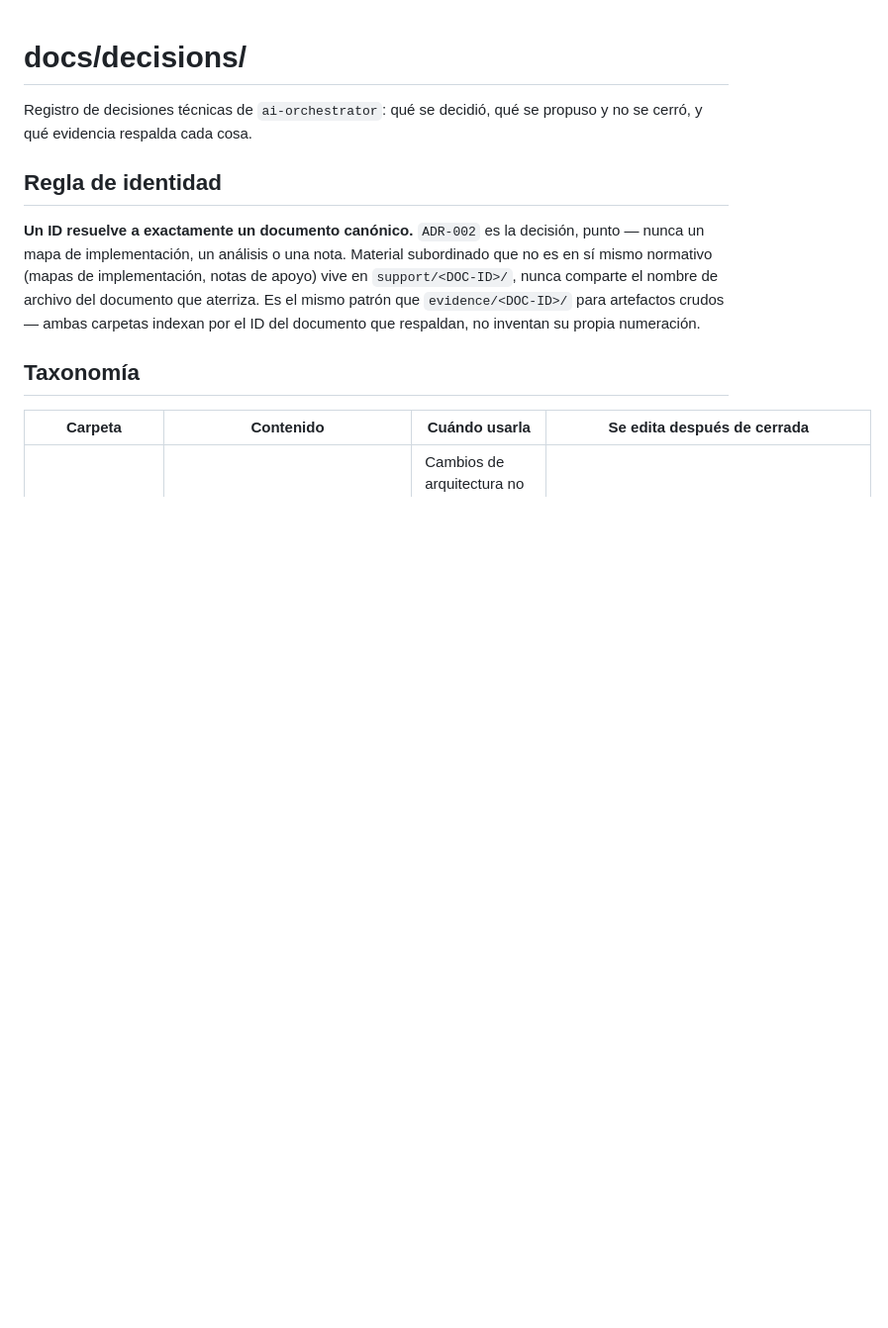
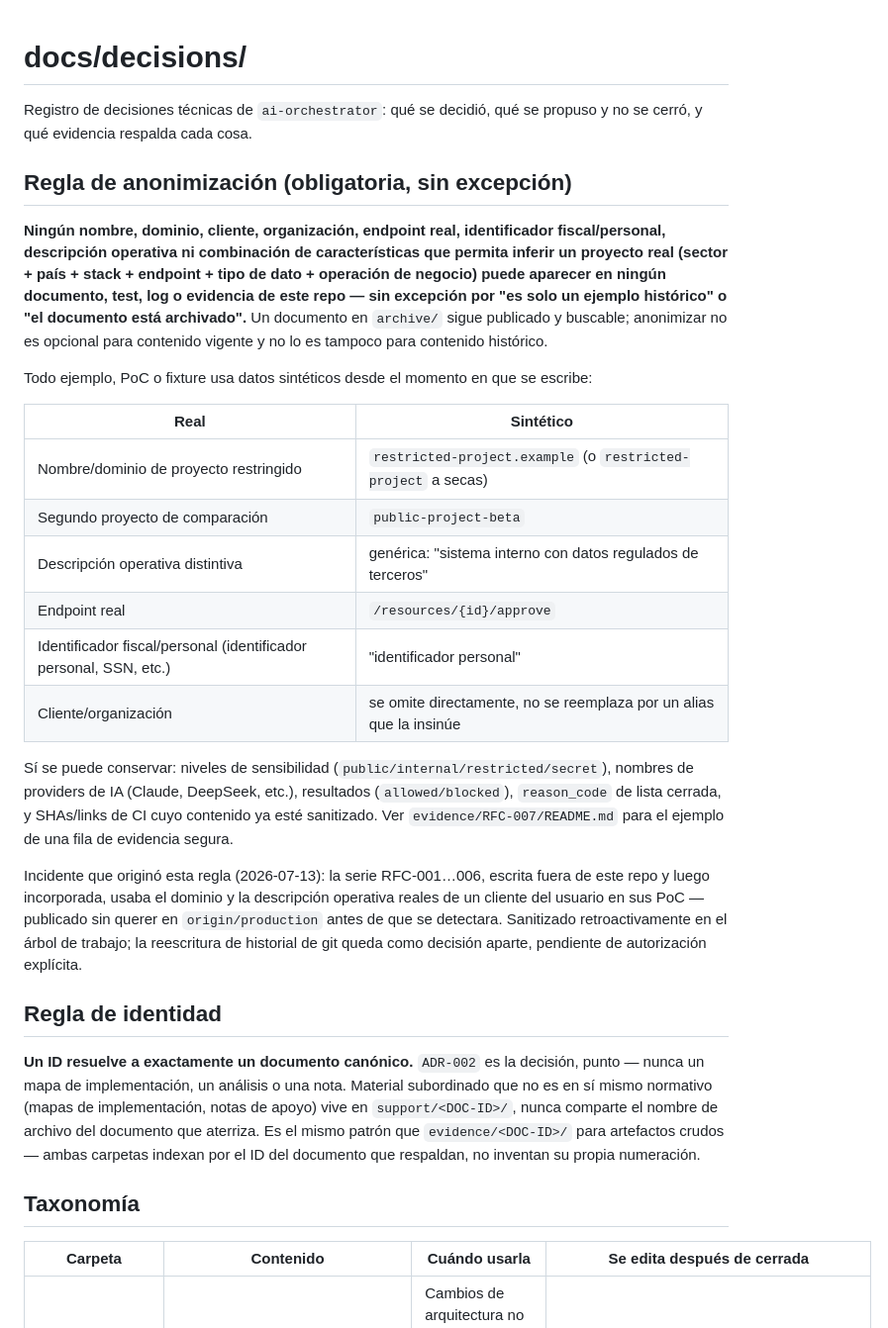
Before and after one commit to csantisdev/ai-orchestrator, a Markdown page: docs/decisions/README.md, the part around the change. Shown at 99% size. GitHub-like rendering; blank space fills up the shorter version.

Commit message:
docs: sanear referencias a proyecto/cliente real en la serie RFC-001..006
La serie RFC-001 a RFC-006, incorporada al repo desde otra sesion, usaba
como PoC el dominio y la descripcion operativa reales de un cliente del
usuario (proyecto Laravel de licitaciones publicas), ademas de un segundo
nombre de proyecto real en los mismos scripts de reproduccion. Quedo
publicado sin querer en origin/production en varios commits antes de
detectarse.

Saneado en el arbol de trabajo (7 archivos: archive/RFC-001..005,
rfcs/RFC-006, evidence/RFC-007/README.md) reemplazando por fixtures
sinteticos: restricted-project.example / public-project-beta, descripcion
generica, endpoint generico /resources/{id}/approve, "identificador
personal" en vez del identificador fiscal real.

Agrega una regla de anonimizacion obligatoria en docs/decisions/README.md
y en ambas plantillas (RFC/ADR): ningun dato que permita inferir un
proyecto o cliente real puede aparecer en ningun documento de este repo,
vigente o archivado, incluido contenido incorporado desde otra fuente.

Pendiente, requiere autorizacion explicita aparte: reescritura del
historial de git para que las referencias ya publicadas no queden
recuperables via git log/git show en los commits anteriores a este.

Co-Authored-By: Claude Sonnet 5 <noreply@anthropic.com>

```diff
--- a/docs/decisions/README.md
+++ b/docs/decisions/README.md
@@ -1,6 +1,25 @@
 # docs/decisions/
 
 Registro de decisiones técnicas de `ai-orchestrator`: qué se decidió, qué se propuso y no se cerró, y qué evidencia respalda cada cosa.
+
+## Regla de anonimización (obligatoria, sin excepción)
+
+**Ningún nombre, dominio, cliente, organización, endpoint real, identificador fiscal/personal, descripción operativa ni combinación de características que permita inferir un proyecto real (sector + país + stack + endpoint + tipo de dato + operación de negocio) puede aparecer en ningún documento, test, log o evidencia de este repo — sin excepción por "es solo un ejemplo histórico" o "el documento está archivado".** Un documento en `archive/` sigue publicado y buscable; anonimizar no es opcional para contenido vigente y no lo es tampoco para contenido histórico.
+
+Todo ejemplo, PoC o fixture usa datos sintéticos desde el momento en que se escribe:
+
+| Real | Sintético |
+|---|---|
+| Nombre/dominio de proyecto restringido | `restricted-project.example` (o `restricted-project` a secas) |
+| Segundo proyecto de comparación | `public-project-beta` |
+| Descripción operativa distintiva | genérica: "sistema interno con datos regulados de terceros" |
+| Endpoint real | `/resources/{id}/approve` |
+| Identificador fiscal/personal (identificador personal, SSN, etc.) | "identificador personal" |
+| Cliente/organización | se omite directamente, no se reemplaza por un alias que la insinúe |
+
+Sí se puede conservar: niveles de sensibilidad (`public/internal/restricted/secret`), nombres de providers de IA (Claude, DeepSeek, etc.), resultados (`allowed/blocked`), `reason_code` de lista cerrada, y SHAs/links de CI cuyo contenido ya esté sanitizado. Ver `evidence/RFC-007/README.md` para el ejemplo de una fila de evidencia segura.
+
+Incidente que originó esta regla (2026-07-13): la serie RFC-001…006, escrita fuera de este repo y luego incorporada, usaba el dominio y la descripción operativa reales de un cliente del usuario en sus PoC — publicado sin querer en `origin/production` antes de que se detectara. Sanitizado retroactivamente en el árbol de trabajo; la reescritura de historial de git queda como decisión aparte, pendiente de autorización explícita.
 
 ## Regla de identidad
 
```
Also changed, not shown: 2 other files.
